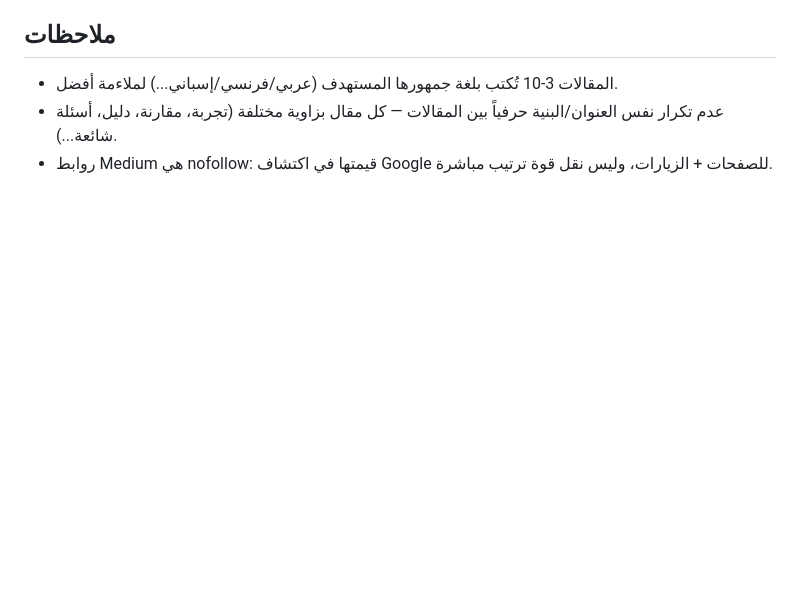
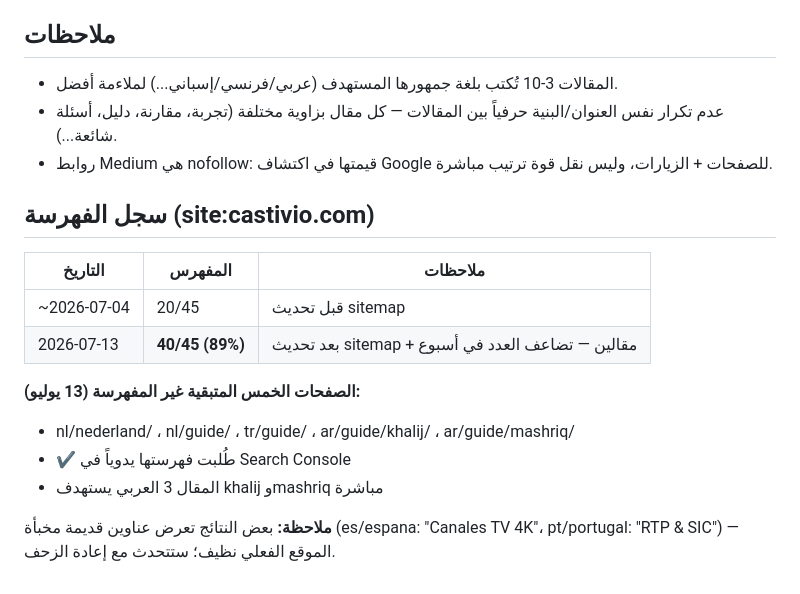
Before and after one commit to zamouriiiptv-beep/castivio-site, a Markdown page: ARTICLES_PLAN.md, the part around the change. GitHub-like rendering; blank space fills up the shorter version.

Commit message:
Log indexing progress: 40/45 pages indexed (was 20/45 a week ago)

```diff
--- a/ARTICLES_PLAN.md
+++ b/ARTICLES_PLAN.md
@@ -106,3 +106,17 @@ Castivio منصة بث رقمية عالمية تقدم محتوى ترفيهي
 - المقالات 3-10 تُكتب بلغة جمهورها المستهدف (عربي/فرنسي/إسباني...) لملاءمة أفضل.
 - عدم تكرار نفس العنوان/البنية حرفياً بين المقالات — كل مقال بزاوية مختلفة (تجربة، مقارنة، دليل، أسئلة شائعة...).
 - روابط Medium هي nofollow: قيمتها في اكتشاف Google للصفحات + الزيارات، وليس نقل قوة ترتيب مباشرة.
+
+## سجل الفهرسة (site:castivio.com)
+
+| التاريخ | المفهرس | ملاحظات |
+|---|---|---|
+| ~2026-07-04 | 20/45 | قبل تحديث sitemap |
+| 2026-07-13 | **40/45 (89%)** | بعد تحديث sitemap + مقالين — تضاعف العدد في أسبوع |
+
+**الصفحات الخمس المتبقية غير المفهرسة (13 يوليو):**
+- nl/nederland/ ، nl/guide/ ، tr/guide/ ، ar/guide/khalij/ ، ar/guide/mashriq/
+- ✔️ طُلبت فهرستها يدوياً في Search Console
+- المقال 3 العربي يستهدف khalij وmashriq مباشرة
+
+**ملاحظة:** بعض النتائج تعرض عناوين قديمة مخبأة (es/espana: "Canales TV 4K"، pt/portugal: "RTP & SIC") — الموقع الفعلي نظيف؛ ستتحدث مع إعادة الزحف.
```
